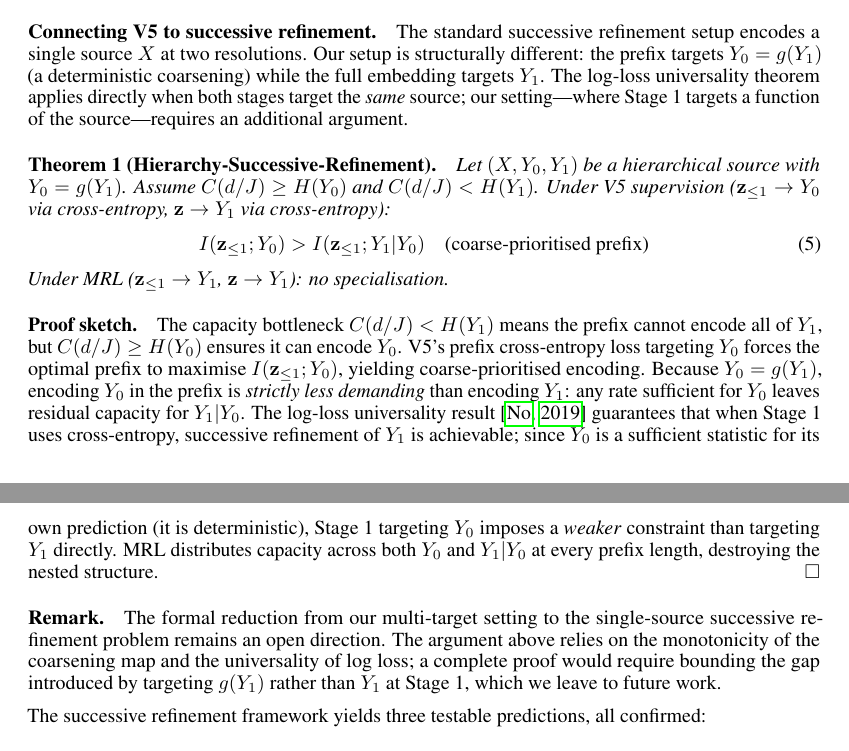
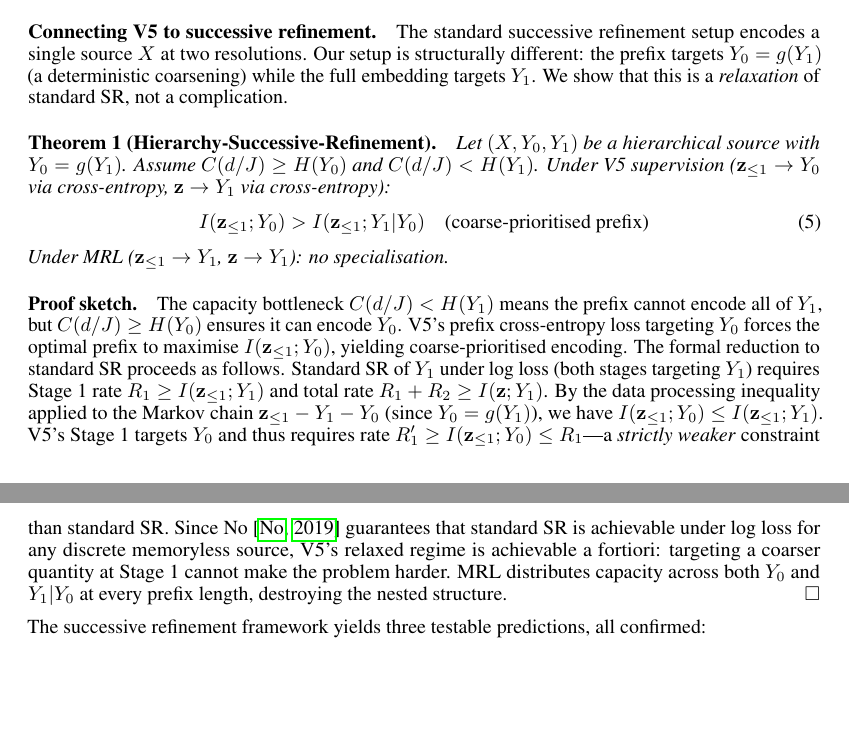
Before and after one commit to dl1683/ai-moonshots, a LaTeX paper (moonshot-fractal-embeddings/paper/fractal_embeddings.tex): two parts of pages 12 and 13 of 19, joined at a grey line, cut so that both start at the same text, the shorter picture padded with empty space. Compiled offline with pdfLaTeX.

Commit message:
Close formal SR reduction gap via data processing inequality
The multi-target setting (Y_0 at prefix, Y_1 at full) is a relaxation
of standard SR because I(Z_1; Y_0) <= I(Z_1; Y_1) by DPI. No's
universality result applies a fortiori.

Committed by Devansh

Co-Authored-By: Claude Opus 4.6 <noreply@anthropic.com>

```diff
--- a/moonshot-fractal-embeddings/paper/fractal_embeddings.tex
+++ b/moonshot-fractal-embeddings/paper/fractal_embeddings.tex
@@ -611,7 +611,7 @@ Crucially, No~\citep{no2019universality} proved a \emph{universality} result: an
 \paragraph{Connecting V5 to successive refinement.}
 The standard successive refinement setup encodes a single source $X$ at two resolutions.
 Our setup is structurally different: the prefix targets $Y_0 = g(Y_1)$ (a deterministic coarsening) while the full embedding targets $Y_1$.
-The log-loss universality theorem applies directly when both stages target the \emph{same} source; our setting---where Stage~1 targets a function of the source---requires an additional argument.
+We show that this is a \emph{relaxation} of standard SR, not a complication.
 
 \paragraph{Theorem 1 (Hierarchy-Successive-Refinement).}
 \emph{Let $(X, Y_0, Y_1)$ be a hierarchical source with $Y_0 = g(Y_1)$.
@@ -625,14 +625,13 @@ Under V5 supervision ($\mathbf{z}_{\leq 1} \rightarrow Y_0$ via cross-entropy, $
 \paragraph{Proof sketch.}
 The capacity bottleneck $C(d/J) < H(Y_1)$ means the prefix cannot encode all of $Y_1$, but $C(d/J) \geq H(Y_0)$ ensures it can encode $Y_0$.
 V5's prefix cross-entropy loss targeting $Y_0$ forces the optimal prefix to maximise $I(\mathbf{z}_{\leq 1}; Y_0)$, yielding coarse-prioritised encoding.
-Because $Y_0 = g(Y_1)$, encoding $Y_0$ in the prefix is \emph{strictly less demanding} than encoding $Y_1$: any rate sufficient for $Y_0$ leaves residual capacity for $Y_1|Y_0$.
-The log-loss universality result~\citep{no2019universality} guarantees that when Stage~1 uses cross-entropy, successive refinement of $Y_1$ is achievable; since $Y_0$ is a sufficient statistic for its own prediction (it is deterministic), Stage~1 targeting $Y_0$ imposes a \emph{weaker} constraint than targeting $Y_1$ directly.
+The formal reduction to standard SR proceeds as follows.
+Standard SR of $Y_1$ under log loss (both stages targeting $Y_1$) requires Stage~1 rate $R_1 \geq I(\mathbf{z}_{\leq 1}; Y_1)$ and total rate $R_1 + R_2 \geq I(\mathbf{z}; Y_1)$.
+By the data processing inequality applied to the Markov chain $\mathbf{z}_{\leq 1} - Y_1 - Y_0$ (since $Y_0 = g(Y_1)$), we have $I(\mathbf{z}_{\leq 1}; Y_0) \leq I(\mathbf{z}_{\leq 1}; Y_1)$.
+V5's Stage~1 targets $Y_0$ and thus requires rate $R_1' \geq I(\mathbf{z}_{\leq 1}; Y_0) \leq R_1$---a \emph{strictly weaker} constraint than standard SR.
+Since No~\citep{no2019universality} guarantees that standard SR is achievable under log loss for any discrete memoryless source, V5's relaxed regime is achievable a fortiori: targeting a coarser quantity at Stage~1 cannot make the problem harder.
 MRL distributes capacity across both $Y_0$ and $Y_1|Y_0$ at every prefix length, destroying the nested structure.
 \hfill$\square$
-
-\paragraph{Remark.}
-The formal reduction from our multi-target setting to the single-source successive refinement problem remains an open direction.
-The argument above relies on the monotonicity of the coarsening map and the universality of log loss; a complete proof would require bounding the gap introduced by targeting $g(Y_1)$ rather than $Y_1$ at Stage~1, which we leave to future work.
 
 The successive refinement framework yields three testable predictions, all confirmed:
 
```
